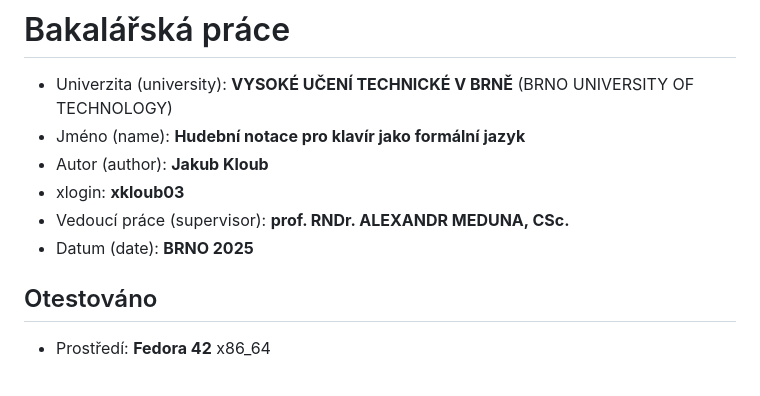
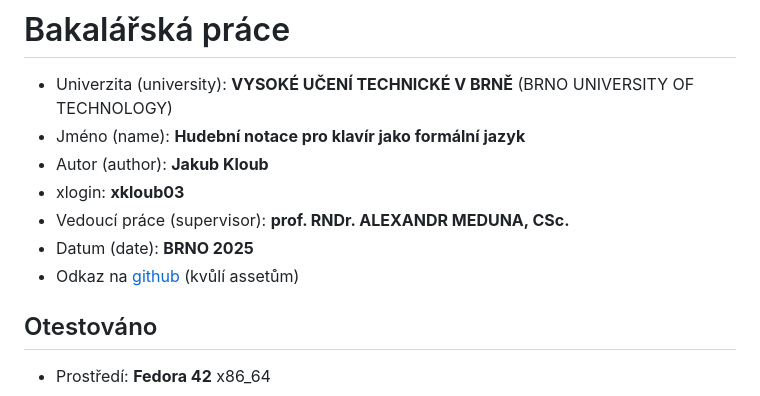
Before and after one commit to TheRetikGM/bp, a Markdown page: README.md, the part around the change. Drawn GitHub-style.

Commit message:
docs: Add github link

```diff
--- a/README.md
+++ b/README.md
@@ -6,6 +6,7 @@
 - xlogin: **xkloub03**
 - Vedoucí práce (supervisor): **prof. RNDr. ALEXANDR MEDUNA, CSc.**
 - Datum (date): **BRNO 2025**
+- Odkaz na [github](https://github.com/theretikgm/bp) (kvůlí assetům)
 
 
 ## Otestováno
```
